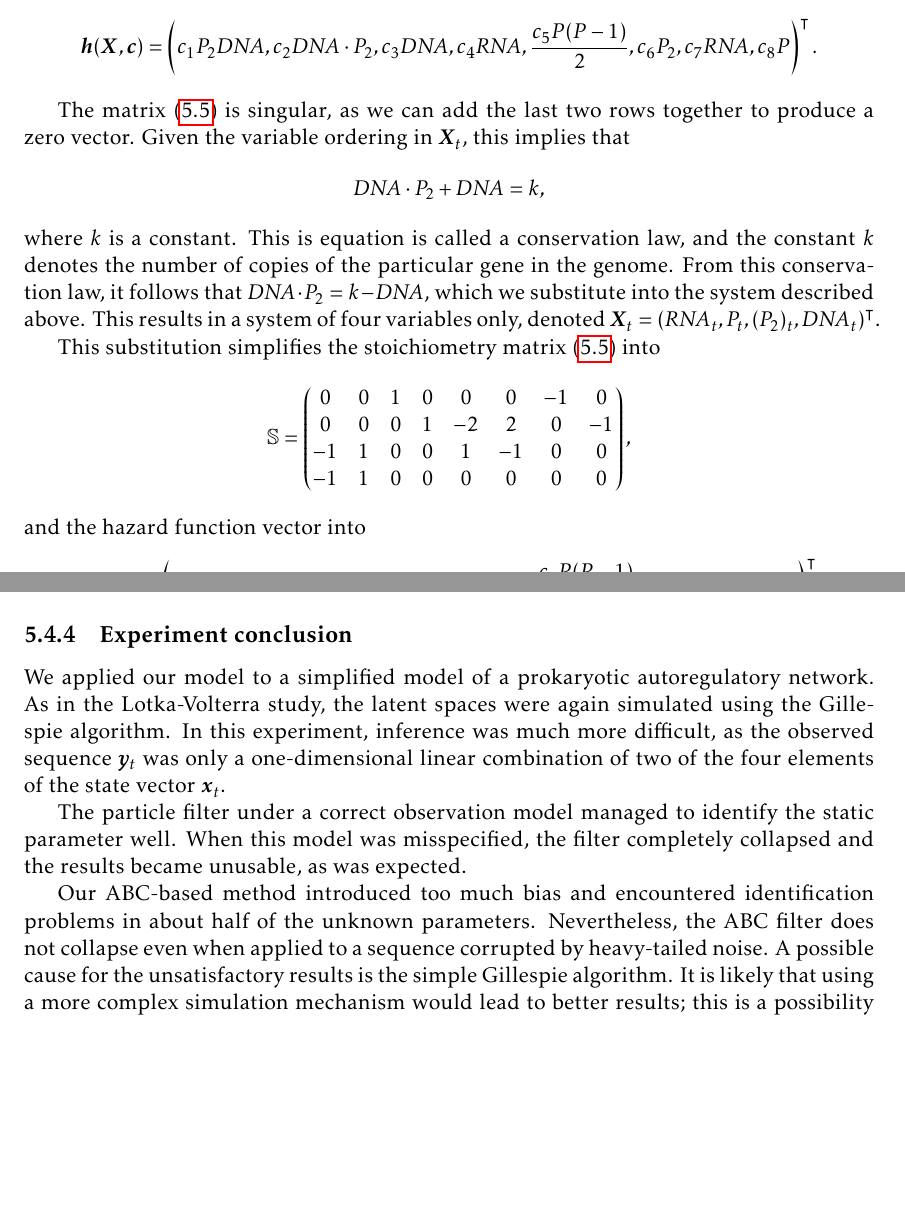
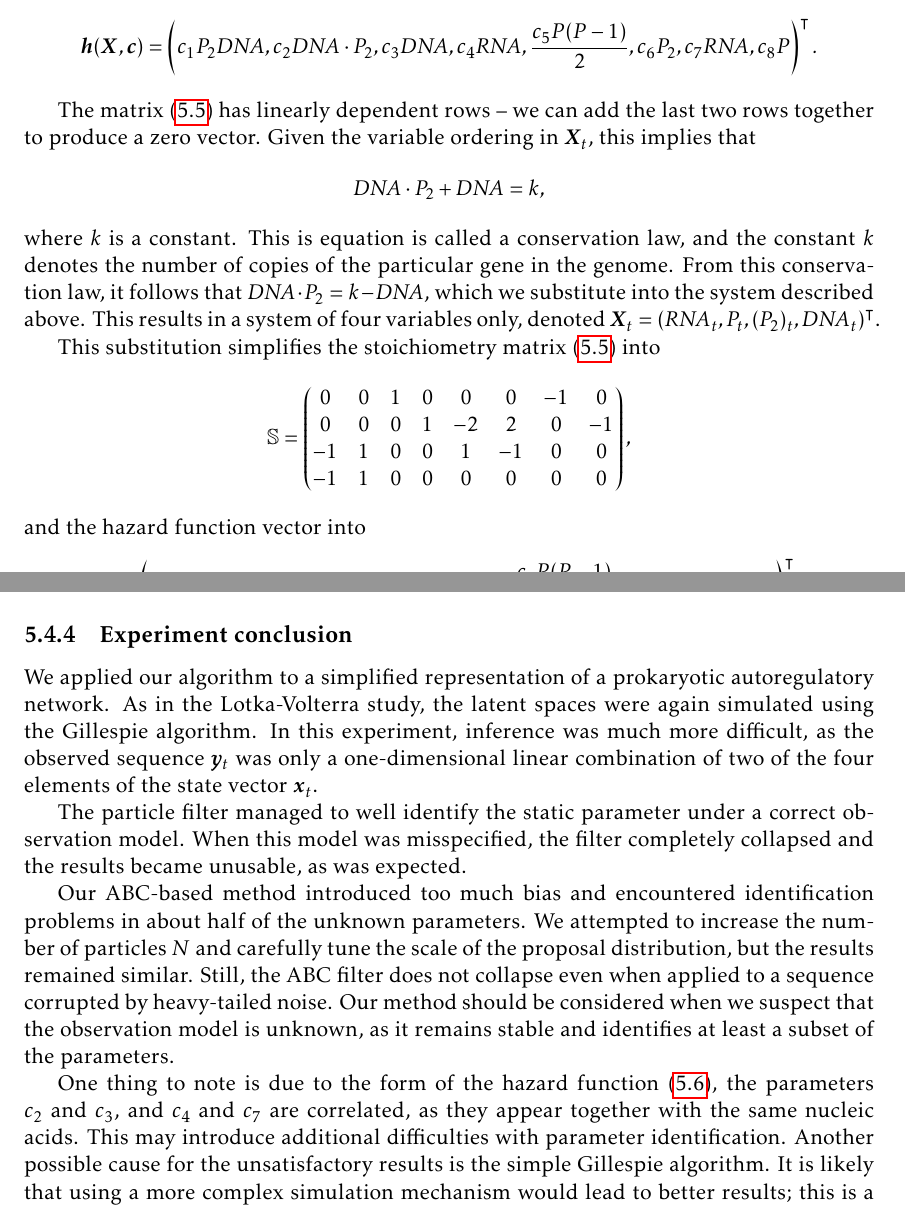
Before and after one commit to tomaskala/master-thesis, a LaTeX thesis (thesis/Thesis.tex, which reads thesis/tex/chapters/applications.tex): two parts of pages 53 and 61 of 69, joined at a grey line, cut so that both start at the same text, the shorter picture padded with empty space. Compiled offline with pdfLaTeX.

Commit message:
Expanded the experiment conclusion

```diff
--- a/thesis/tex/chapters/applications.tex
+++ b/thesis/tex/chapters/applications.tex
@@ -307,7 +307,7 @@ and the hazard function vector is \citep{wilkinson}
 \bm{h}(\bm{X}, \bm{c}) = \left(c_1 P_2 \mathit{DNA}, c_2 \mathit{DNA} \cdot P_2, c_3 \mathit{DNA}, c_4 \mathit{RNA}, \frac{c_5 P(P-1)}{2}, c_6 P_2, c_7 \mathit{RNA}, c_8 P \right)^\intercal.
 \end{equation*}
 
-The matrix \eqref{eq:singular-stoichiometry} is singular, as we can add the last two rows together to produce a zero vector. Given the variable ordering in $\bm{X}_t$, this implies that
+The matrix \eqref{eq:singular-stoichiometry} has linearly dependent rows -- we can add the last two rows together to produce a zero vector. Given the variable ordering in $\bm{X}_t$, this implies that
 \begin{equation*}
 \mathit{DNA} \cdot P_2 + \mathit{DNA} = k,
 \end{equation*}
@@ -323,9 +323,9 @@ This substitution simplifies the stoichiometry matrix \eqref{eq:singular-stoichi
 \end{pmatrix},
 \end{equation*}
 and the hazard function vector into
-\begin{equation*}
+\begin{equation} \label{eq:ar-hazard}
 \bm{h}(\bm{X}, \bm{c}) = \left(c_1 P_2 \mathit{DNA}, c_2 (k - \mathit{DNA}), c_3 \mathit{DNA}, c_4 \mathit{RNA}, \frac{c_5 P(P-1)}{2}, c_6 P_2, c_7 \mathit{RNA}, c_8 P \right)^\intercal.
-\end{equation*}
+\end{equation}
 
 For the inference problem, the unknown parameters are $\btheta = \left(c_1, c_2, c_3, c_4, c_7, c_8\right)^\intercal$. The parameters $c_5$ and $c_6$ are assumed to be known, exactly as in \cite{wilkinson}. The latent state at time $t$ is $\bx_t = \left(\mathit{RNA}_t, P_t, (P_2)_t, \mathit{DNA}_t\right)^\intercal$. We again work in the log-space, as the rate constants are positive by definition. The model described by \cite{wilkinson} assumes the initial state to be known $\bx_0 = \left(8,8,8,5\right)^\intercal$, ${k = 10}$, ${c_5 = 0.1}$, ${c_6 = 0.9}$, and that
 \begin{equation*}
@@ -521,8 +521,10 @@ As expected, the filter does not collapse. There is still a notable identificati
 
 
 \subsection{Experiment conclusion}
-We applied our model to a simplified model of a prokaryotic autoregulatory network. As in the Lotka-Volterra study, the latent spaces were again simulated using the Gillespie algorithm. In this experiment, inference was much more difficult, as the observed sequence $\by_t$ was only a one-dimensional linear combination of two of the four elements of the state vector $\bx_t$.
+We applied our algorithm to a simplified representation of a prokaryotic autoregulatory network. As in the Lotka-Volterra study, the latent spaces were again simulated using the Gillespie algorithm. In this experiment, inference was much more difficult, as the observed sequence $\by_t$ was only a one-dimensional linear combination of two of the four elements of the state vector $\bx_t$.
 
-The particle filter under a correct observation model managed to identify the static parameter well. When this model was misspecified, the filter completely collapsed and the results became unusable, as was expected.
+The particle filter managed to well identify the static parameter under a correct observation model. When this model was misspecified, the filter completely collapsed and the results became unusable, as was expected.
 
-Our ABC-based method introduced too much bias and encountered identification problems in about half of the unknown parameters. Nevertheless, the ABC filter does not collapse even when applied to a sequence corrupted by heavy-tailed noise. A possible cause for the unsatisfactory results is the simple Gillespie algorithm. It is likely that using a more complex simulation mechanism would lead to better results; this is a possibility left for future work.
+Our ABC-based method introduced too much bias and encountered identification problems in about half of the unknown parameters. We attempted to increase the number of particles $N$ and carefully tune the scale of the proposal distribution, but the results remained similar. Still, the ABC filter does not collapse even when applied to a sequence corrupted by heavy-tailed noise. Our method should be considered when we suspect that the observation model is unknown, as it remains stable and identifies at least a subset of the parameters.
+
+One thing to note is due to the form of the hazard function \eqref{eq:ar-hazard}, the parameters $c_2$ and $c_3$, and $c_4$ and $c_7$ are correlated, as they appear together with the same nucleic acids. This may introduce additional difficulties with parameter identification. Another possible cause for the unsatisfactory results is the simple Gillespie algorithm. It is likely that using a more complex simulation mechanism would lead to better results; this is a possibility left for future work.
```
Also changed, not shown: thesis/Thesis.pdf.
